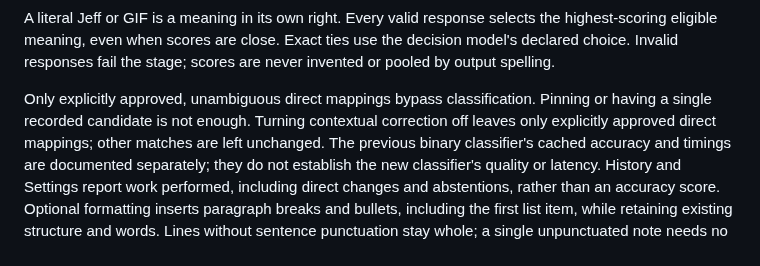
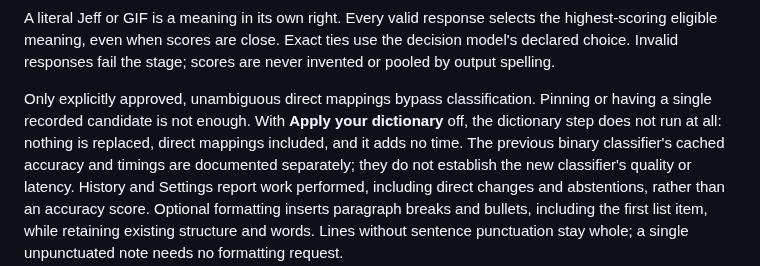
Before and after one commit to eandualem/entune, a Markdown page: docs/guide.md, the part around the change. GitHub-like rendering.

Commit message:
docs: with the dictionary switch off, nothing is replaced
The guide said that turning contextual correction off still applied
approved direct mappings. It does not: with Apply your dictionary off,
the dictionary step does not run, as the Settings caption says.

Co-Authored-By: Claude Opus 5.5 <noreply@anthropic.com>

```diff
--- a/docs/guide.md
+++ b/docs/guide.md
@@ -437,8 +437,9 @@ model's declared choice. Invalid responses fail the stage; scores are never inve
 pooled by output spelling.
 
 Only explicitly approved, unambiguous direct mappings bypass classification. Pinning or
-having a single recorded candidate is not enough. Turning contextual correction off
-leaves only explicitly approved direct mappings; other matches are left unchanged. The previous binary classifier's cached accuracy and timings
+having a single recorded candidate is not enough. With **Apply your dictionary** off,
+the dictionary step does not run at all: nothing is replaced, direct mappings included,
+and it adds no time. The previous binary classifier's cached accuracy and timings
 are documented separately; they do not establish the new classifier's quality or latency.
 History and Settings report work performed, including direct changes and abstentions,
 rather than an accuracy score. Optional formatting inserts paragraph breaks and bullets,
```
